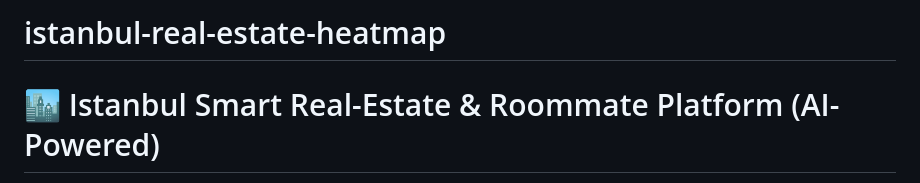
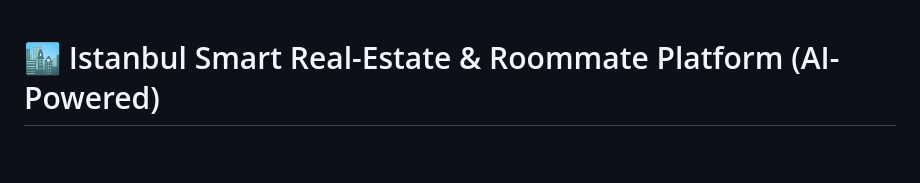
Before and after one commit to bariskiratt/istanbul-real-estate-heatmap, a Markdown page: README.md, the part around the change. Drawn GitHub-style; blank space fills up the shorter version.

Commit message:
docs: remove duplicate plain title from README

```diff
--- a/README.md
+++ b/README.md
@@ -1,4 +1,3 @@
-# istanbul-real-estate-heatmap
 # 🏙️ Istanbul Smart Real-Estate & Roommate Platform (AI-Powered)
 
 A data-driven web platform for Istanbul's dynamic, hyper-inflationary and
```
